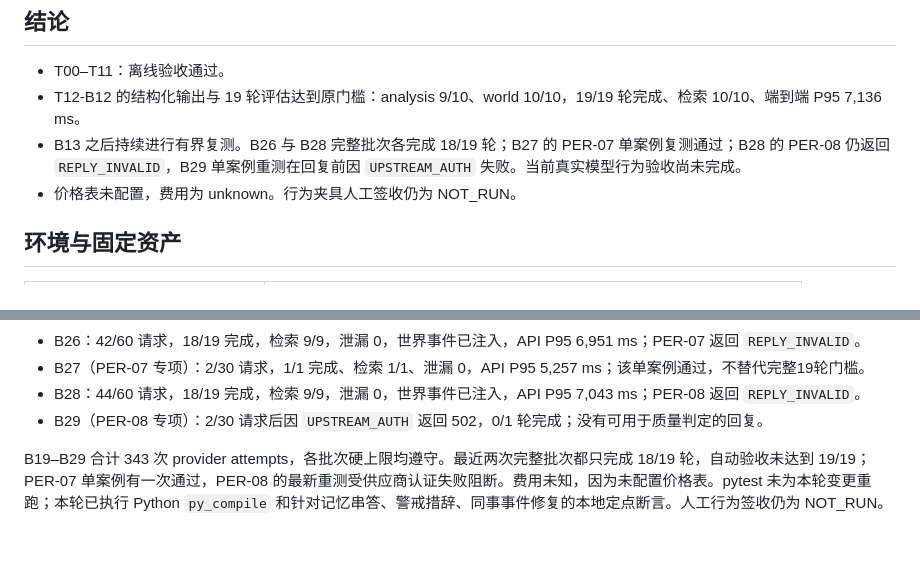
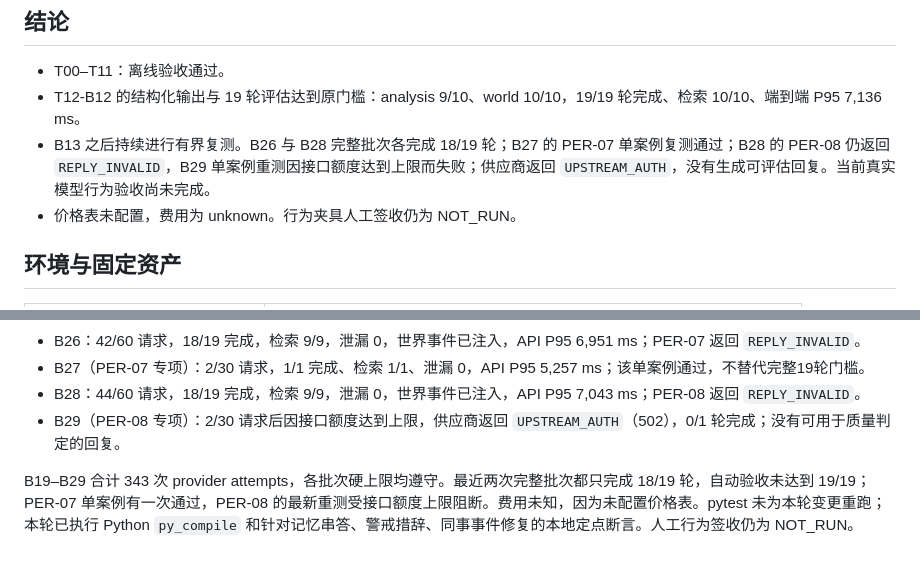
Before and after one commit to zgj0707/wanwan-chatbot, a Markdown page: docs/acceptance.md, 2 parts joined by grey strips. Drawn GitHub-style.

Commit message:
docs: clarify exhausted provider quota in B29

```diff
--- a/docs/acceptance.md
+++ b/docs/acceptance.md
@@ -6,7 +6,7 @@
 
 - T00–T11：离线验收通过。
 - T12-B12 的结构化输出与 19 轮评估达到原门槛：analysis 9/10、world 10/10，19/19 轮完成、检索 10/10、端到端 P95 7,136 ms。
-- B13 之后持续进行有界复测。B26 与 B28 完整批次各完成 18/19 轮；B27 的 PER-07 单案例复测通过；B28 的 PER-08 仍返回 `REPLY_INVALID`，B29 单案例重测在回复前因 `UPSTREAM_AUTH` 失败。当前真实模型行为验收尚未完成。
+- B13 之后持续进行有界复测。B26 与 B28 完整批次各完成 18/19 轮；B27 的 PER-07 单案例复测通过；B28 的 PER-08 仍返回 `REPLY_INVALID`，B29 单案例重测因接口额度达到上限而失败；供应商返回 `UPSTREAM_AUTH`，没有生成可评估回复。当前真实模型行为验收尚未完成。
 - 价格表未配置，费用为 unknown。行为夹具人工签收仍为 NOT_RUN。
 
 ## 环境与固定资产
@@ -143,6 +143,6 @@
 - B26：42/60 请求，18/19 完成，检索 9/9，泄漏 0，世界事件已注入，API P95 6,951 ms；PER-07 返回 `REPLY_INVALID`。
 - B27（PER-07 专项）：2/30 请求，1/1 完成、检索 1/1、泄漏 0，API P95 5,257 ms；该单案例通过，不替代完整19轮门槛。
 - B28：44/60 请求，18/19 完成，检索 9/9，泄漏 0，世界事件已注入，API P95 7,043 ms；PER-08 返回 `REPLY_INVALID`。
-- B29（PER-08 专项）：2/30 请求后因 `UPSTREAM_AUTH` 返回 502，0/1 轮完成；没有可用于质量判定的回复。
+- B29（PER-08 专项）：2/30 请求后因接口额度达到上限，供应商返回 `UPSTREAM_AUTH`（502），0/1 轮完成；没有可用于质量判定的回复。
 
-B19–B29 合计 343 次 provider attempts，各批次硬上限均遵守。最近两次完整批次都只完成 18/19 轮，自动验收未达到 19/19；PER-07 单案例有一次通过，PER-08 的最新重测受供应商认证失败阻断。费用未知，因为未配置价格表。pytest 未为本轮变更重跑；本轮已执行 Python `py_compile` 和针对记忆串答、警戒措辞、同事事件修复的本地定点断言。人工行为签收仍为 NOT_RUN。
+B19–B29 合计 343 次 provider attempts，各批次硬上限均遵守。最近两次完整批次都只完成 18/19 轮，自动验收未达到 19/19；PER-07 单案例有一次通过，PER-08 的最新重测受接口额度上限阻断。费用未知，因为未配置价格表。pytest 未为本轮变更重跑；本轮已执行 Python `py_compile` 和针对记忆串答、警戒措辞、同事事件修复的本地定点断言。人工行为签收仍为 NOT_RUN。
```
